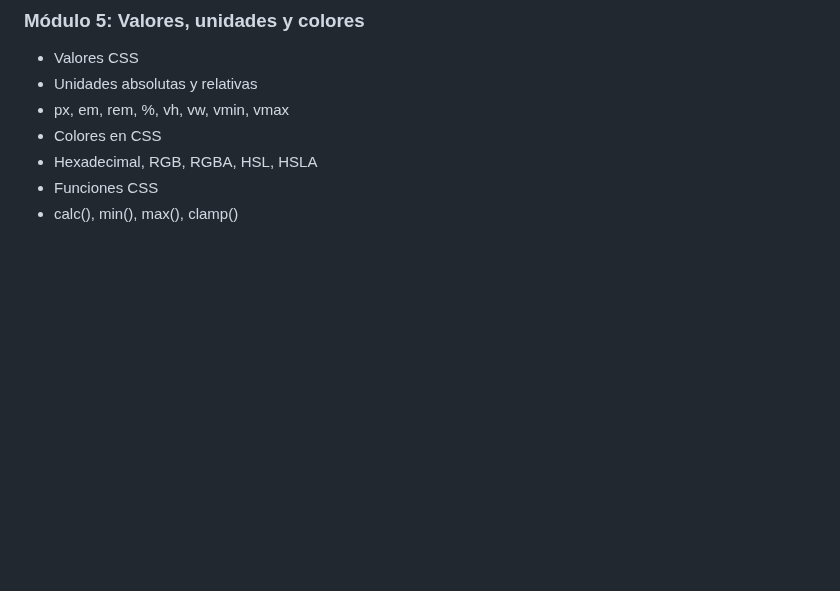
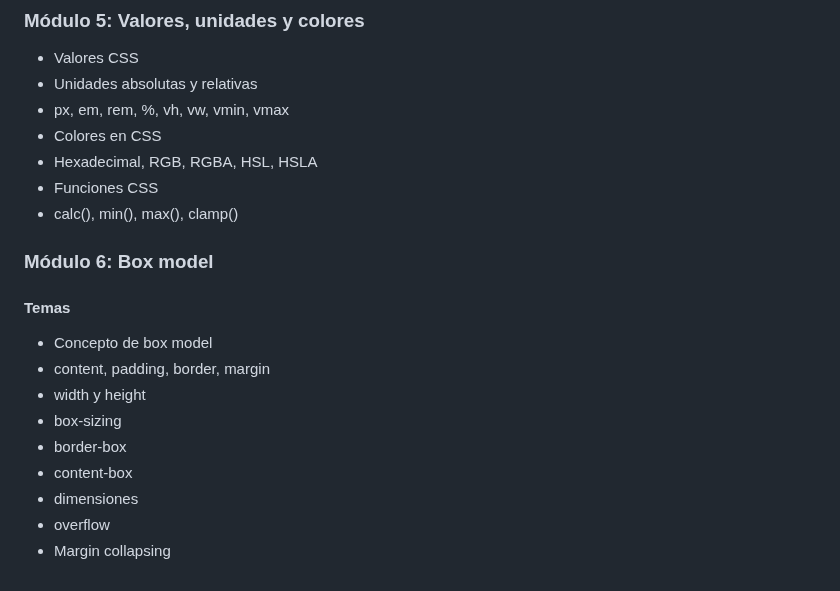
Before and after one commit to Saibot1310/Sistema-Gestion-Ventas-Interfaz, a Markdown page: README.md, the part around the change. GitHub-like rendering; blank space fills up the shorter version.

Commit message:
docs: agregar módulo sobre el modelo de caja en CSS en README

```diff
--- a/README.md
+++ b/README.md
@@ -242,3 +242,15 @@ Por medio de un servidor instalado
 - Hexadecimal, RGB, RGBA, HSL, HSLA
 - Funciones CSS
 - calc(), min(), max(), clamp()
+
+### Módulo 6: Box model
+#### Temas
+- Concepto de box model
+- content, padding, border, margin
+- width y height
+- box-sizing
+- border-box
+- content-box
+- dimensiones
+- overflow
+- Margin collapsing
```
